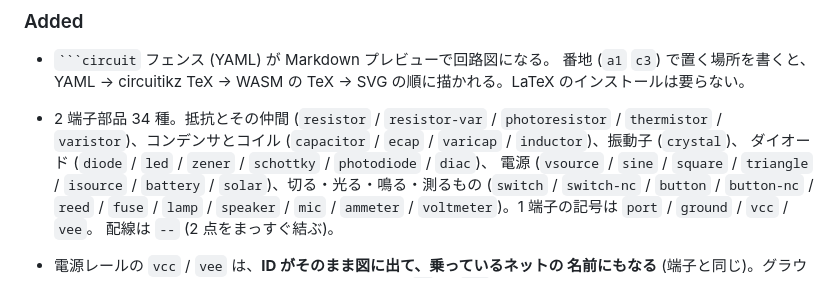
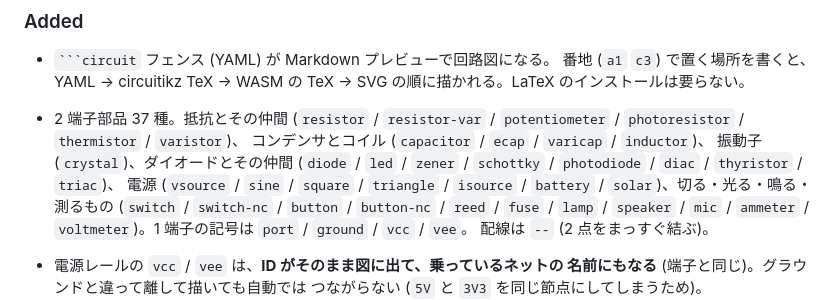
Before and after one commit to tommie-jp/tommie-fence, a Markdown page: packages/circuit-fence/CHANGELOG.md, the part around the change. GitHub-like rendering.

````diff
--- a/packages/circuit-fence/CHANGELOG.md
+++ b/packages/circuit-fence/CHANGELOG.md
@@ -10,10 +10,11 @@
 - ` ```circuit ` フェンス (YAML) が Markdown プレビューで回路図になる。
   番地 (`a1` `c3`) で置く場所を書くと、YAML → circuitikz TeX → WASM の TeX
   → SVG の順に描かれる。LaTeX のインストールは要らない。
-- 2 端子部品 34 種。抵抗とその仲間 (`resistor` / `resistor-var` /
-  `photoresistor` / `thermistor` / `varistor`)、コンデンサとコイル
-  (`capacitor` / `ecap` / `varicap` / `inductor`)、振動子 (`crystal`)、
-  ダイオード (`diode` / `led` / `zener` / `schottky` / `photodiode` / `diac`)、
+- 2 端子部品 37 種。抵抗とその仲間 (`resistor` / `resistor-var` /
+  `potentiometer` / `photoresistor` / `thermistor` / `varistor`)、
+  コンデンサとコイル (`capacitor` / `ecap` / `varicap` / `inductor`)、
+  振動子 (`crystal`)、ダイオードとその仲間 (`diode` / `led` / `zener` /
+  `schottky` / `photodiode` / `diac` / `thyristor` / `triac`)、
   電源 (`vsource` / `sine` / `square` / `triangle` / `isource` / `battery` /
   `solar`)、切る・光る・鳴る・測るもの (`switch` / `switch-nc` / `button` /
   `button-nc` / `reed` / `fuse` / `lamp` / `speaker` / `mic` / `ammeter` /
````
Also changed, not shown: packages/circuit-fence/README.md (+4 -3 lines).
